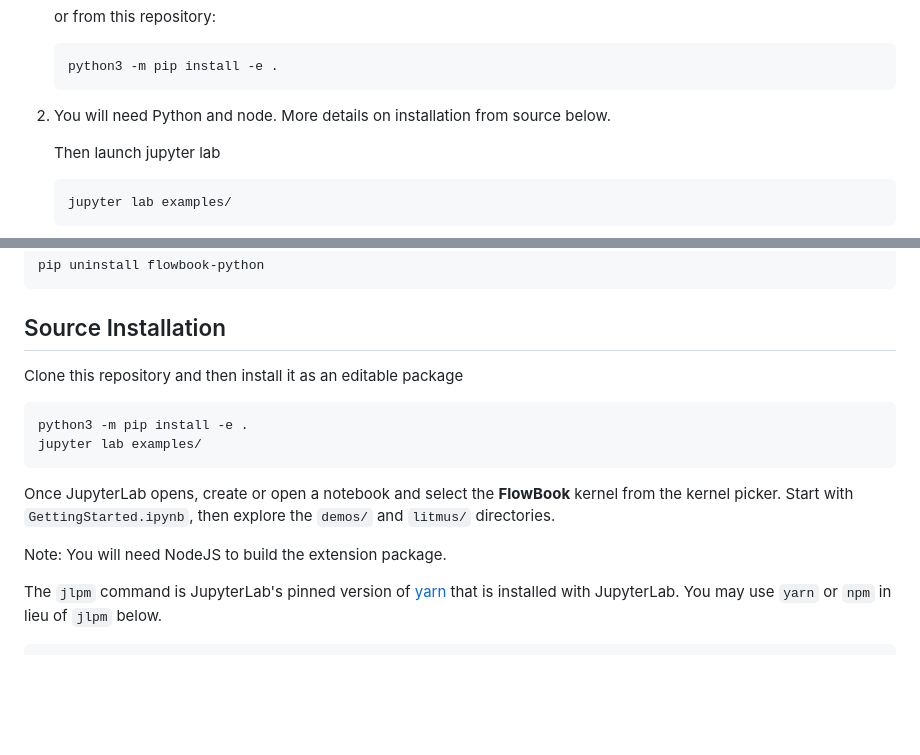
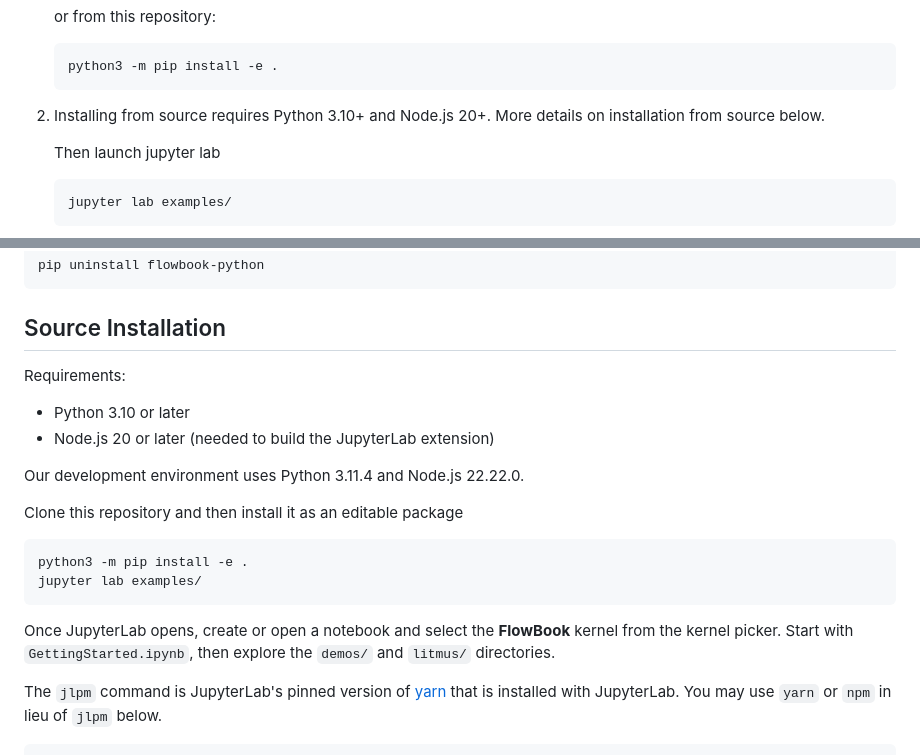
Before and after one commit to stephenfreund/FlowBook, a Markdown page: README.md, 2 parts joined by grey strips. GitHub-like rendering; blank space fills up the shorter version.

Commit message:
Specify Python and Node.js versions for source install in README
Co-Authored-By: Claude Opus 5.5 <noreply@anthropic.com>

````diff
--- a/README.md
+++ b/README.md
@@ -43,7 +43,7 @@ the notebook is guaranteed to be output consistent.
    python3 -m pip install -e .
    ```
 
-2. You will need Python and node. More details on installation from source below.
+2. Installing from source requires Python 3.10+ and Node.js 20+. More details on installation from source below.
 
    Then launch jupyter lab
 
@@ -173,6 +173,13 @@ pip uninstall flowbook-python
 
 ## Source Installation
 
+Requirements:
+
+- Python 3.10 or later
+- Node.js 20 or later (needed to build the JupyterLab extension)
+
+Our development environment uses Python 3.11.4 and Node.js 22.22.0.
+
 Clone this repository and then install it as an editable package
 
 ```bash
@@ -184,8 +191,6 @@ Once JupyterLab opens, create or open a notebook and select the
 **FlowBook** kernel from the kernel picker. Start with
 `GettingStarted.ipynb`, then explore the `demos/` and `litmus/`
 directories.
-
-Note: You will need NodeJS to build the extension package.
 
 The `jlpm` command is JupyterLab's pinned version of
 [yarn](https://yarnpkg.com/) that is installed with JupyterLab. You may use
````
